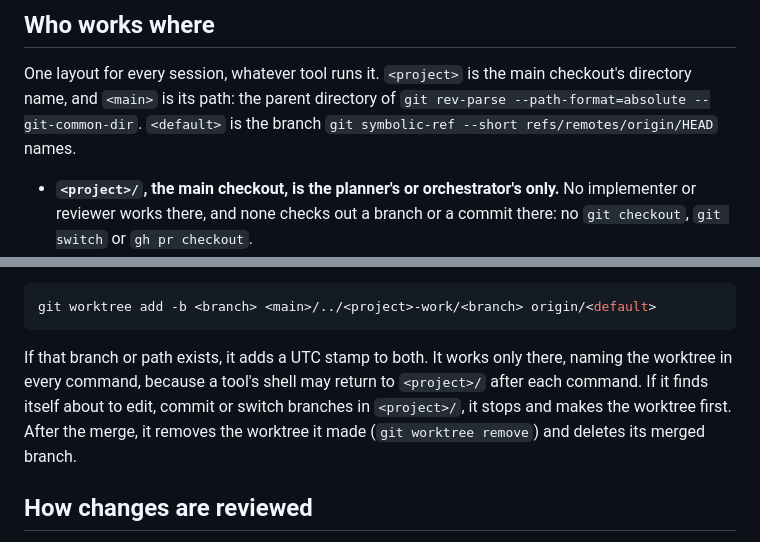
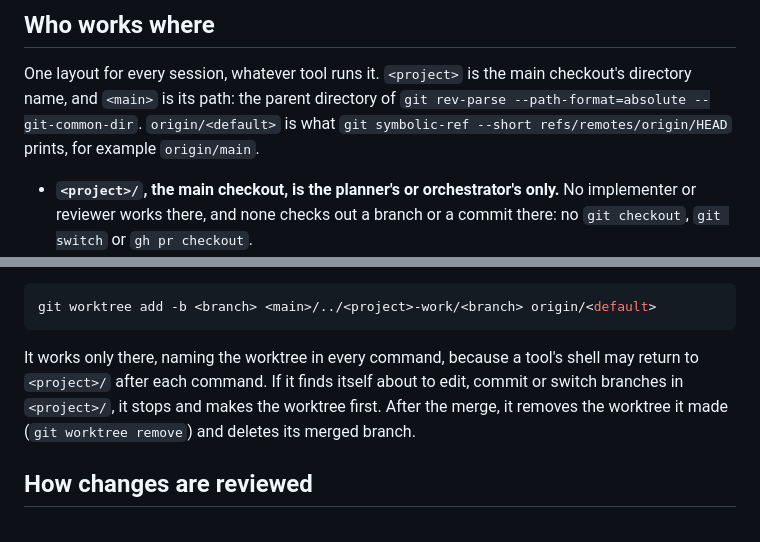
Before and after one commit to diegoami/Scopetta, a Markdown page: CLAUDE.md, 2 parts joined by grey strips. Rendered like a GitHub page.

````diff
--- a/CLAUDE.md
+++ b/CLAUDE.md
@@ -31,8 +31,9 @@ keeps the project's own rules.
 
 One layout for every session, whatever tool runs it. `<project>` is the main
 checkout's directory name, and `<main>` is its path: the parent directory of
-`git rev-parse --path-format=absolute --git-common-dir`. `<default>` is the
-branch `git symbolic-ref --short refs/remotes/origin/HEAD` names.
+`git rev-parse --path-format=absolute --git-common-dir`. `origin/<default>` is
+what `git symbolic-ref --short refs/remotes/origin/HEAD` prints, for example
+`origin/main`.
 
 - **`<project>/`, the main checkout, is the planner's or orchestrator's only.**
   No implementer or reviewer works there, and none checks out a branch or a
@@ -60,10 +61,10 @@ not already a Claude Code fork in the tool's own worktree, first runs
 git worktree add -b <branch> <main>/../<project>-work/<branch> origin/<default>
 ```
 
-If that branch or path exists, it adds a UTC stamp to both. It works only
-there, naming the worktree in every command, because a tool's shell may return
-to `<project>/` after each command. If it finds itself about to edit, commit or
-switch branches in `<project>/`, it stops and makes the worktree first. After
+It works only there, naming the worktree in every command, because a tool's
+shell may return to `<project>/` after each command. If it finds itself about
+to edit, commit or switch branches in `<project>/`, it stops and makes the
+worktree first. After
 the merge, it removes the worktree it made (`git worktree remove`) and deletes
 its merged branch.
 
````
Also changed, not shown: AGENTS.md (+1 -3 lines), PLAN.md (+3 -2 lines).
